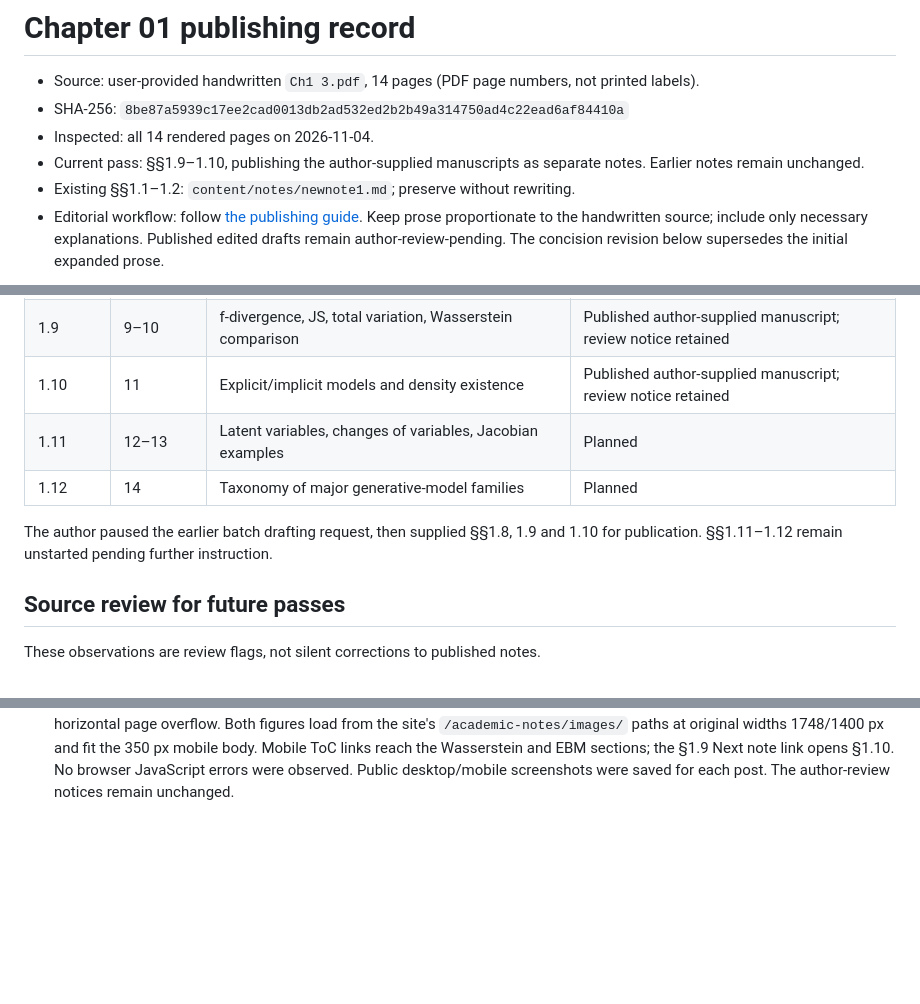
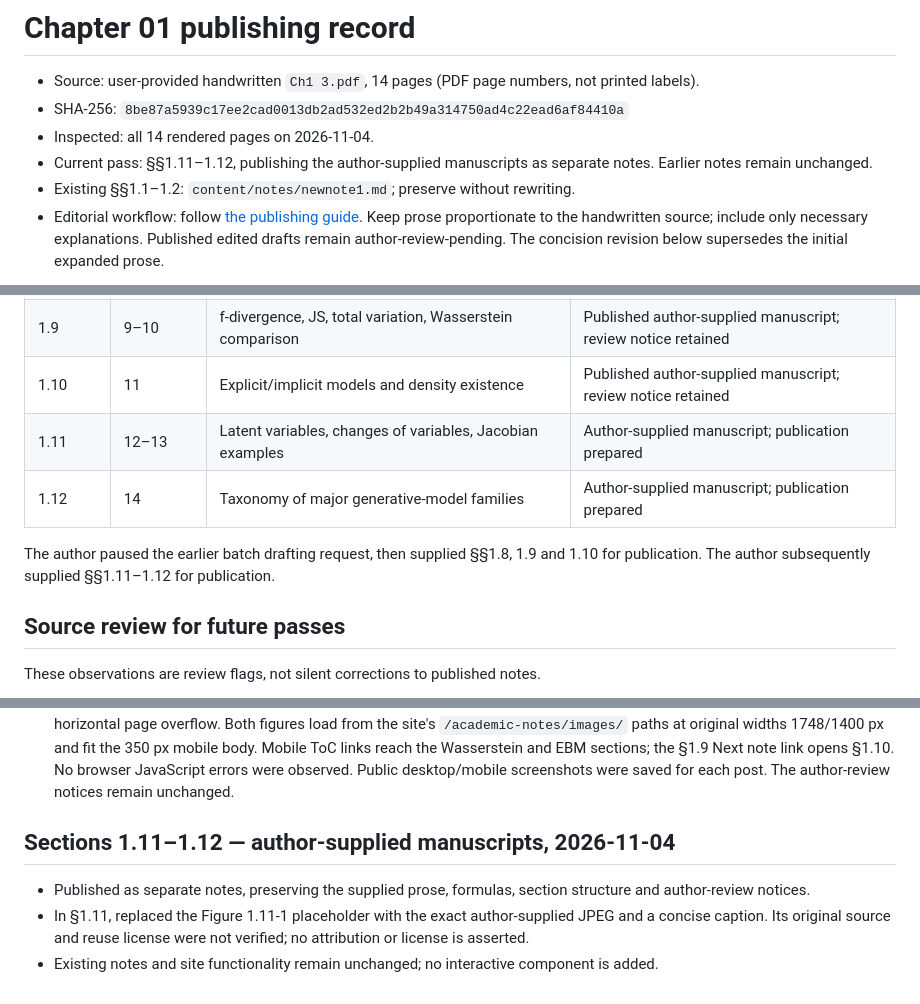
Before and after one commit to songofluna/academic-notes, a Markdown page: docs/publishing/chapter-01.md, 3 parts joined by grey strips. Drawn GitHub-style; blank space fills up the shorter version.

Commit message:
Record author-supplied sections 1.11 and 1.12

```diff
--- a/docs/publishing/chapter-01.md
+++ b/docs/publishing/chapter-01.md
@@ -3,7 +3,7 @@
 - Source: user-provided handwritten `Ch1 3.pdf`, 14 pages (PDF page numbers, not printed labels).
 - SHA-256: `8be87a5939c17ee2cad0013db2ad532ed2b2b49a314750ad4c22ead6af84410a`
 - Inspected: all 14 rendered pages on 2026-11-04.
-- Current pass: §§1.9–1.10, publishing the author-supplied manuscripts as separate notes. Earlier notes remain unchanged.
+- Current pass: §§1.11–1.12, publishing the author-supplied manuscripts as separate notes. Earlier notes remain unchanged.
 - Existing §§1.1–1.2: `content/notes/newnote1.md`; preserve without rewriting.
 - Editorial workflow: follow [the publishing guide](README.md). Keep prose proportionate to the handwritten source; include only necessary explanations. Published edited drafts remain author-review-pending. The concision revision below supersedes the initial expanded prose.
 
@@ -20,10 +20,10 @@
 | 1.8 | 7–8 | Data-space score, Fisher divergence, Gaussian/mixture examples | Published author-supplied manuscript; review notice retained |
 | 1.9 | 9–10 | f-divergence, JS, total variation, Wasserstein comparison | Published author-supplied manuscript; review notice retained |
 | 1.10 | 11 | Explicit/implicit models and density existence | Published author-supplied manuscript; review notice retained |
-| 1.11 | 12–13 | Latent variables, changes of variables, Jacobian examples | Planned |
-| 1.12 | 14 | Taxonomy of major generative-model families | Planned |
+| 1.11 | 12–13 | Latent variables, changes of variables, Jacobian examples | Author-supplied manuscript; publication prepared |
+| 1.12 | 14 | Taxonomy of major generative-model families | Author-supplied manuscript; publication prepared |
 
-The author paused the earlier batch drafting request, then supplied §§1.8, 1.9 and 1.10 for publication. §§1.11–1.12 remain unstarted pending further instruction.
+The author paused the earlier batch drafting request, then supplied §§1.8, 1.9 and 1.10 for publication. The author subsequently supplied §§1.11–1.12 for publication.
 
 ## Source review for future passes
 
@@ -175,3 +175,10 @@ Start §1.5 on PDF p. 3: maximum likelihood, empirical negative log-likelihood,
 - Source checksum (ch01-19-disjoint-distributions.jpeg): SHA-256 `b0231da82dd6a46ab76191b2bb080a0f7c04f899a919d130c746769958101d36`.
 - Publication: [PR #19](https://github.com/songofluna/academic-notes/pull/19), merged as `74c8d9e1157b7c347fae6b69c96d15e9b51e20d0`. The [PR check](https://github.com/songofluna/academic-notes/actions/runs/41696831012) and [GitHub Pages deployment](https://github.com/songofluna/academic-notes/actions/runs/41696959650) succeeded. Both the uploaded branch and merged main tree matched the tested local tree exactly, including the two binary figures.
 - Public verification on 2026-11-04 KST: [section 1.9](https://songofluna.github.io/academic-notes/#/notes/gm-ch01-19) renders 134 body expressions (37 display), both tables and both attached figures; [section 1.10](https://songofluna.github.io/academic-notes/#/notes/gm-ch01-110) renders 39 expressions (7 display). Desktop 1280 px and mobile 390 px have zero math errors or horizontal page overflow. Both figures load from the site's `/academic-notes/images/` paths at original widths 1748/1400 px and fit the 350 px mobile body. Mobile ToC links reach the Wasserstein and EBM sections; the §1.9 Next note link opens §1.10. No browser JavaScript errors were observed. Public desktop/mobile screenshots were saved for each post. The author-review notices remain unchanged.
+
+
+## Sections 1.11–1.12 — author-supplied manuscripts, 2026-11-04
+
+- Published as separate notes, preserving the supplied prose, formulas, section structure and author-review notices.
+- In §1.11, replaced the Figure 1.11-1 placeholder with the exact author-supplied JPEG and a concise caption. Its original source and reuse license were not verified; no attribution or license is asserted.
+- Existing notes and site functionality remain unchanged; no interactive component is added.
```
